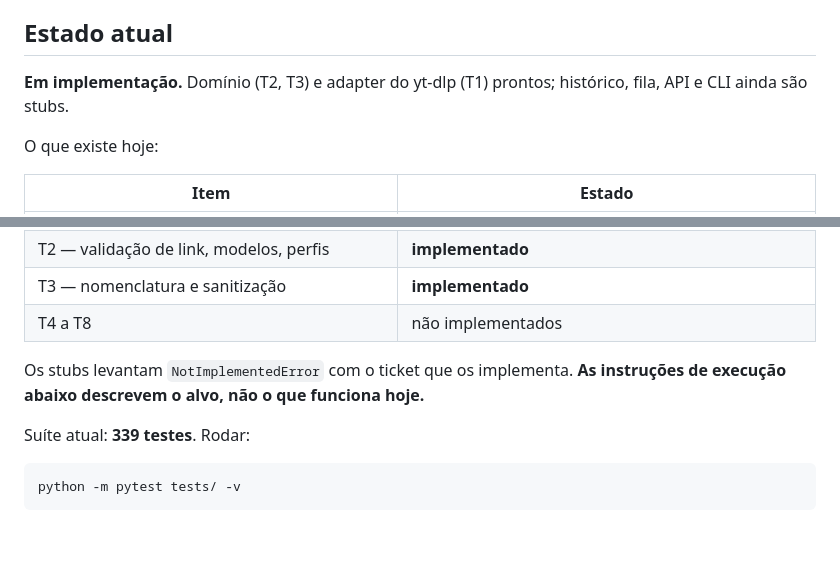
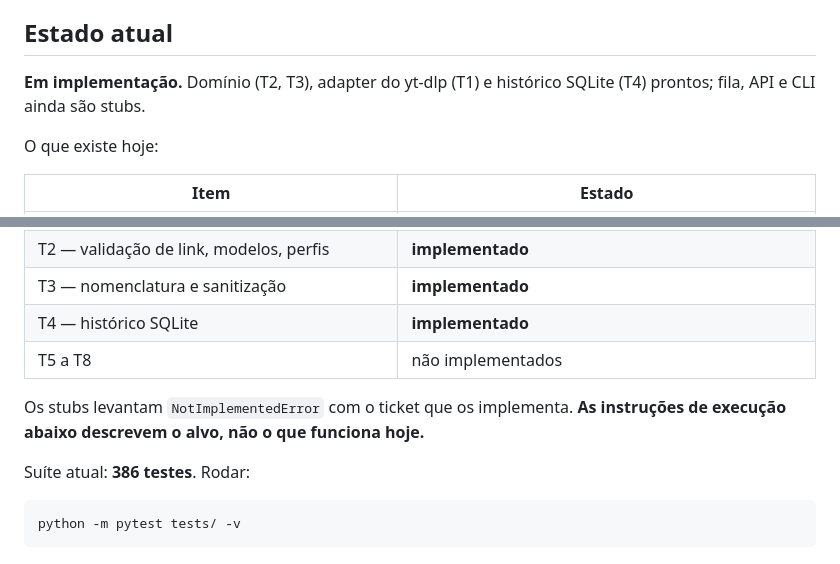
Before and after one commit to NihonCodingg/BAIXADOR-DE-VIDEOS, a Markdown page: README.md, 2 parts joined by grey strips. Drawn GitHub-style; blank space fills up the shorter version.

Commit message:
Docs: marca T4 como concluído no PLAN e no README
Co-Authored-By: Claude Opus 5 <noreply@anthropic.com>

````diff
--- a/README.md
+++ b/README.md
@@ -8,7 +8,7 @@ serviço, não tem autenticação e não deve ser exposta na rede.
 
 ## Estado atual
 
-**Em implementação.** Domínio (T2, T3) e adapter do yt-dlp (T1) prontos; histórico, fila, API e CLI ainda são stubs.
+**Em implementação.** Domínio (T2, T3), adapter do yt-dlp (T1) e histórico SQLite (T4) prontos; fila, API e CLI ainda são stubs.
 
 O que existe hoje:
 
@@ -23,12 +23,13 @@ O que existe hoje:
 | T1 — adapter do yt-dlp, tradução de erros, ffmpeg | **implementado** |
 | T2 — validação de link, modelos, perfis | **implementado** |
 | T3 — nomenclatura e sanitização | **implementado** |
-| T4 a T8 | não implementados |
+| T4 — histórico SQLite | **implementado** |
+| T5 a T8 | não implementados |
 
 Os stubs levantam `NotImplementedError` com o ticket que os implementa. **As
 instruções de execução abaixo descrevem o alvo, não o que funciona hoje.**
 
-Suíte atual: **339 testes**. Rodar:
+Suíte atual: **386 testes**. Rodar:
 
 ```bash
 python -m pytest tests/ -v
````
Also changed, not shown: PLAN.md (+16 -2 lines).
